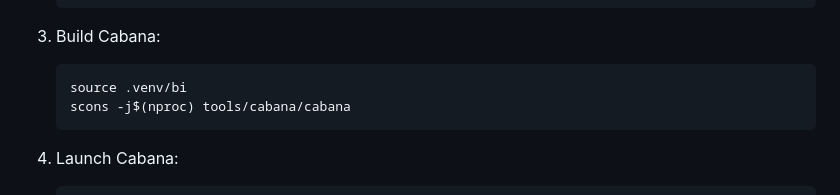
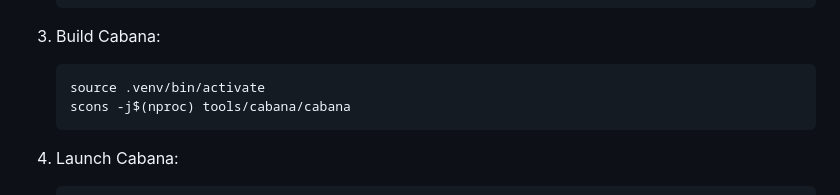
Before and after one commit to dynm/pico-flexray, a Markdown page: README.md, the part around the change. Rendered like a GitHub page.

Commit message:
Update README.md to correct virtual environment activation command

````diff
--- a/README.md
+++ b/README.md
@@ -102,7 +102,7 @@ To visualize FlexRay data using Cabana:
 
 3. Build Cabana:
    ```bash
-   source .venv/bi
+   source .venv/bin/activate
    scons -j$(nproc) tools/cabana/cabana
    ```
 
````
